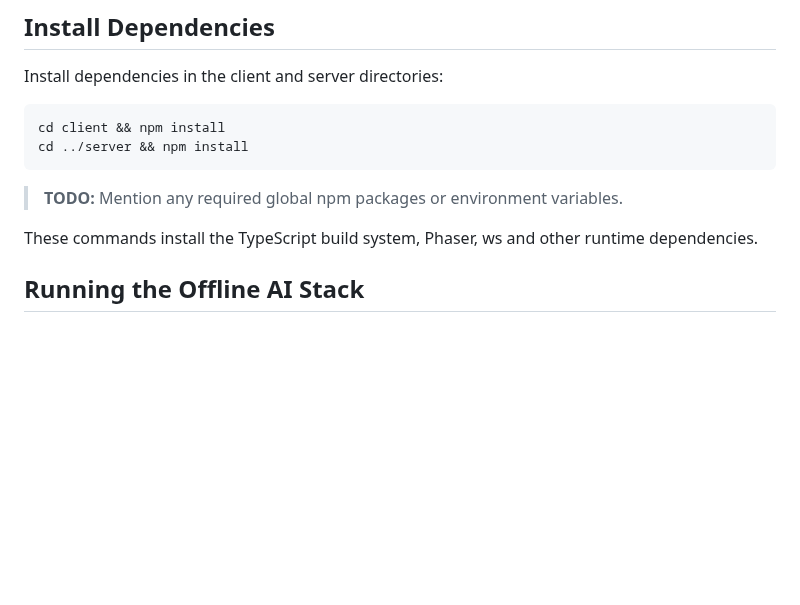
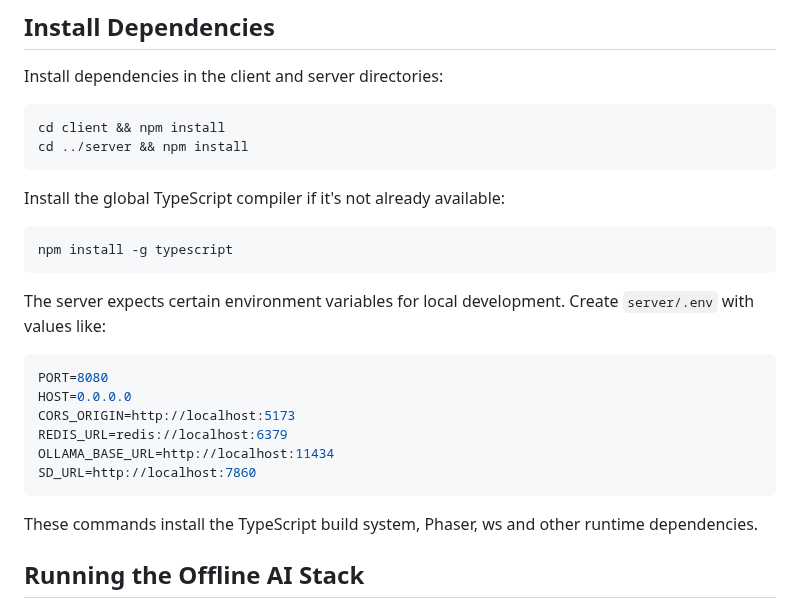
Before and after one commit to ibNez/Arcane-Realms, a Markdown page: docs/SETUP.md, the part around the change. Rendered like a GitHub page; blank space fills up the shorter version.

Commit message:
docs: add global deps and env vars

````diff
--- a/docs/SETUP.md
+++ b/docs/SETUP.md
@@ -44,8 +44,22 @@ Install dependencies in the client and server directories:
 cd client && npm install
 cd ../server && npm install
 ```
+Install the global TypeScript compiler if it's not already available:
 
-> **TODO:** Mention any required global npm packages or environment variables.
+```sh
+npm install -g typescript
+```
+
+The server expects certain environment variables for local development. Create `server/.env` with values like:
+
+```env
+PORT=8080
+HOST=0.0.0.0
+CORS_ORIGIN=http://localhost:5173
+REDIS_URL=redis://localhost:6379
+OLLAMA_BASE_URL=http://localhost:11434
+SD_URL=http://localhost:7860
+```
 
 These commands install the TypeScript build system, Phaser, ws and other runtime dependencies.
 
````
